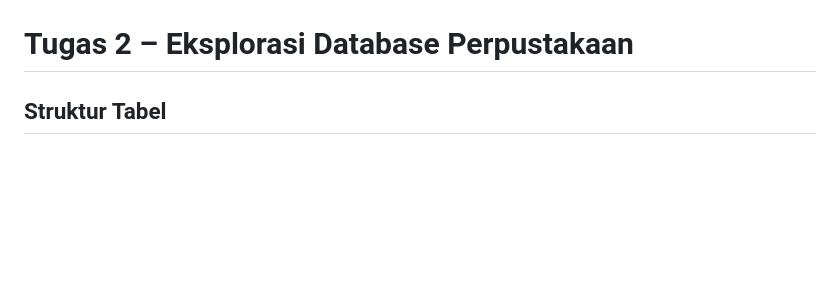
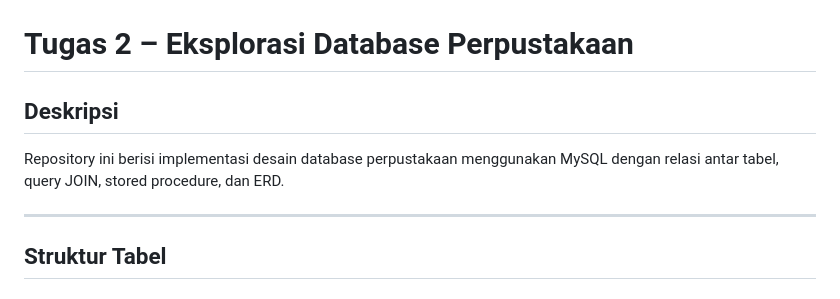
Before and after one commit to ramonaapriliayuniar55/Sistem-Manajemen-Perpustakaan, a Markdown page: README.md, the part around the change. Drawn GitHub-style; blank space fills up the shorter version.

Commit message:
inisialisasi projek

```diff
--- a/README.md
+++ b/README.md
@@ -230,6 +230,12 @@ SELECT judul, harga FROM buku ORDER BY harga DESC LIMIT 5;
 
 # Tugas 2 – Eksplorasi Database Perpustakaan
 
+## Deskripsi
+
+Repository ini berisi implementasi desain database perpustakaan menggunakan MySQL dengan relasi antar tabel, query JOIN, stored procedure, dan ERD.
+
+---
+
 ## Struktur Tabel
 
 ### Struktur Buku
```
